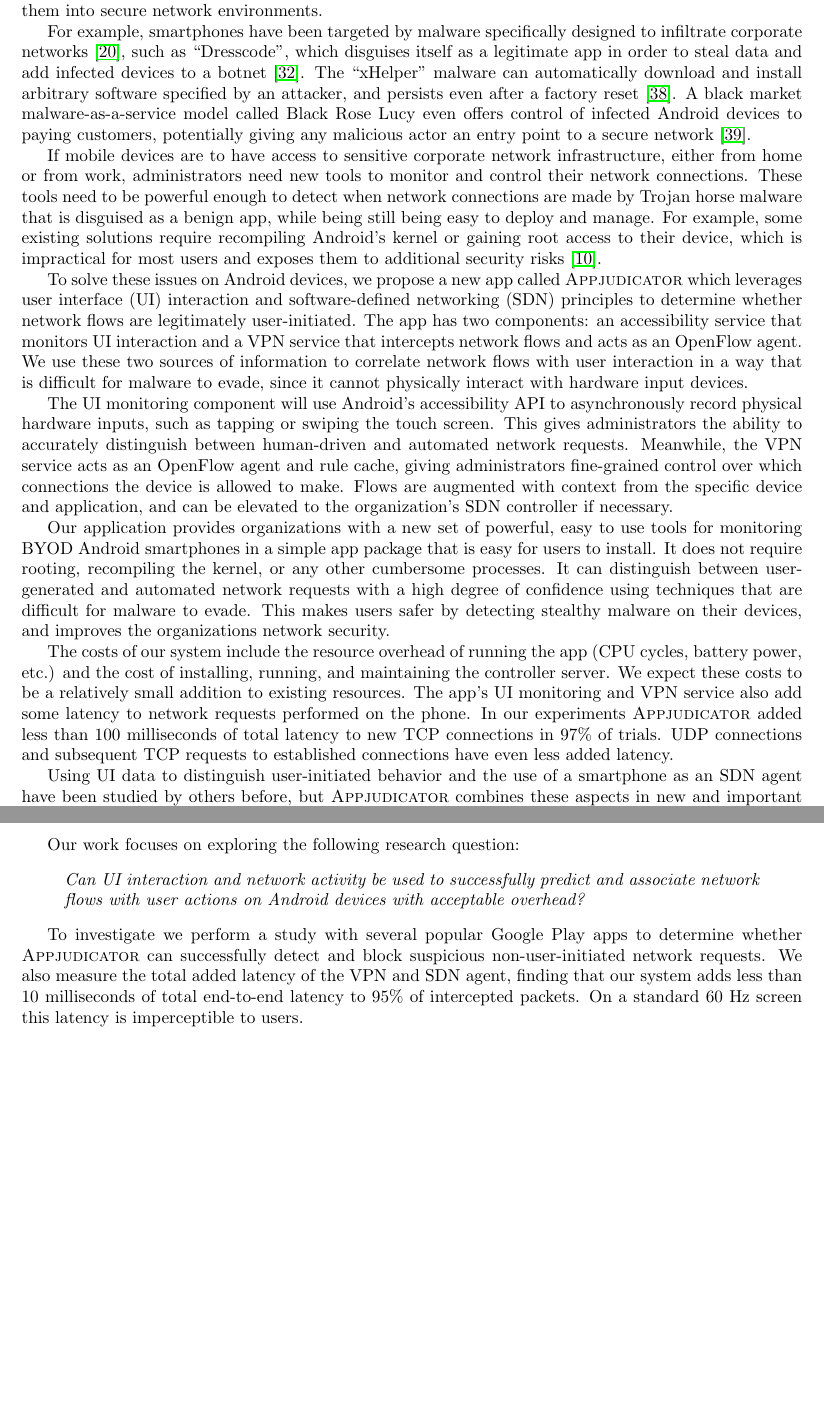
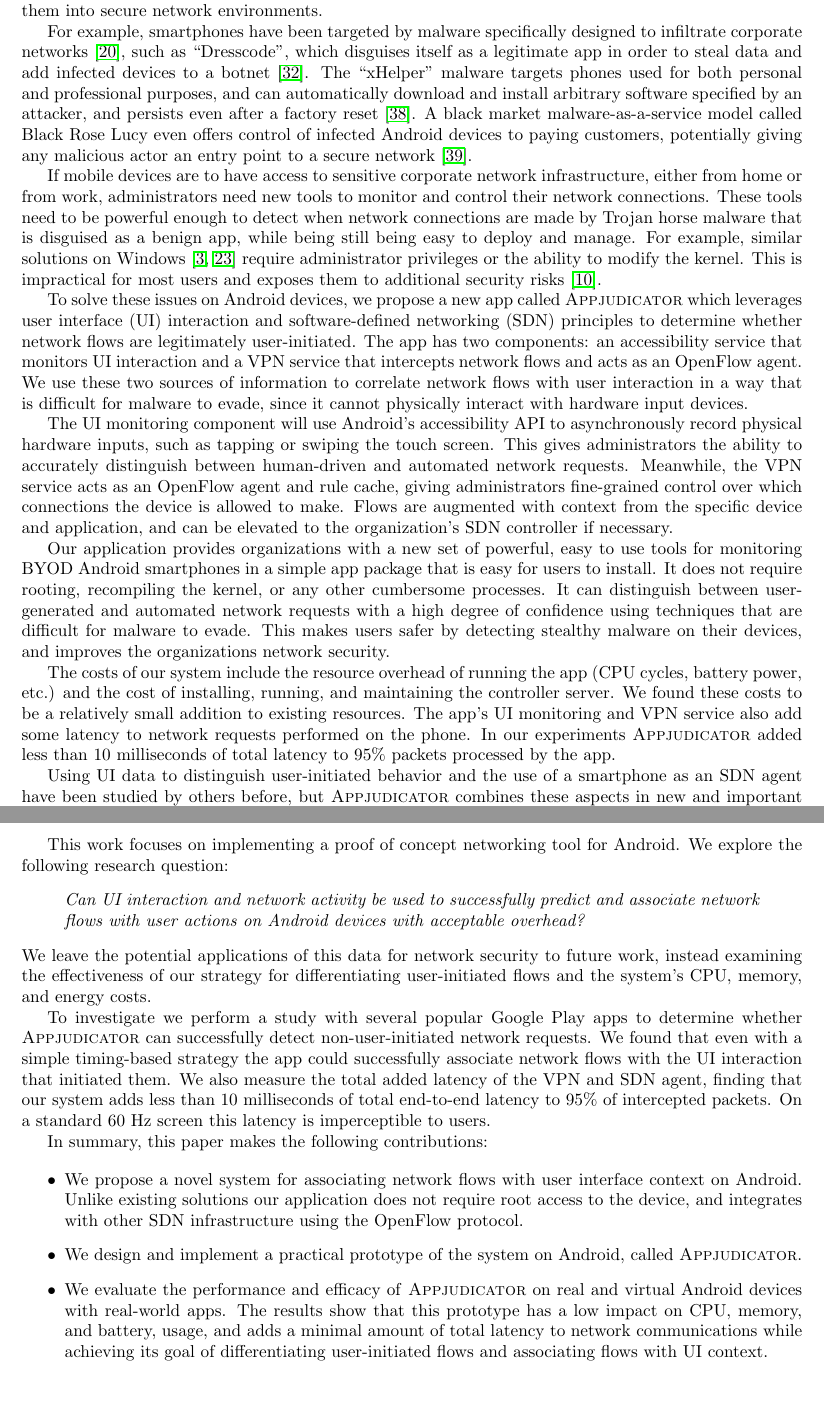
Before and after one commit to jojonium/thesis-paper, a LaTeX paper (main.tex, which reads 1_introduction.tex): two parts of pages 5 and 6 of 24, joined at a grey line, cut so that both start at the same text. Compiled offline with pdfLaTeX.

Commit message:
refocus introduction on systems/networking

```diff
--- a/1_introduction.tex
+++ b/1_introduction.tex
@@ -17,21 +17,23 @@ concerns when integrating them into secure network environments.
 For example, smartphones have been targeted by malware specifically designed to
 infiltrate corporate networks~\cite{kan2016}, such as ``Dresscode'', which
 disguises itself as a legitimate app in order to steal data and add infected
-devices to a botnet~\cite{palmer2016}. The ``xHelper'' malware can automatically
-download and install arbitrary software specified by an attacker, and persists
-even after a factory reset~\cite{vijayan2020}. A black market
-malware-as-a-service model called Black Rose Lucy even offers control of
-infected Android devices to paying customers, potentially giving any malicious
-actor an entry point to a secure network~\cite{wong2018}.
+devices to a botnet~\cite{palmer2016}. The ``xHelper'' malware targets phones
+used for both personal and professional purposes, and can automatically download
+and install arbitrary software specified by an attacker, and persists even after
+a factory reset~\cite{vijayan2020}. A black market malware-as-a-service model
+called Black Rose Lucy even offers control of infected Android devices to paying
+customers, potentially giving any malicious actor an entry point to a secure
+network~\cite{wong2018}.
 
 If mobile devices are to have access to sensitive corporate network
 infrastructure, either from home or from work, administrators need new tools to
 monitor and control their network connections. These tools need to be powerful
 enough to detect when network connections are made by Trojan horse malware that
 is disguised as a benign app, while being still being easy to deploy and manage.
-For example, some existing solutions require recompiling Android's kernel or
-gaining root access to their device, which is impractical for most users and
-exposes them to additional security risks~\cite{google2020}.
+For example, similar solutions on Windows~\cite{chuluundorj2019, kwon2011}
+require administrator privileges or the ability to modify the kernel. This is
+impractical for most users and exposes them to additional security
+risks~\cite{google2020}.
 
 % Approach
 
@@ -67,14 +69,11 @@ security.
 
 The costs of our system include the resource overhead of running the app (CPU
 cycles, battery power, etc.) and the cost of installing, running, and
-maintaining the controller server. We expect these costs to be a relatively
+maintaining the controller server. We found these costs to be a relatively
 small addition to existing resources. The app's UI monitoring and VPN service
 also add some latency to network requests performed on the phone. In our
-experiments \textsc{Appjudicator} added less than 100 milliseconds of total
-latency to new TCP connections in 97\% of trials. UDP connections and subsequent
-TCP requests to established connections have even less added latency.
-
-% TODO can we justify this latency?
+experiments \textsc{Appjudicator} added less than 10 milliseconds of total
+latency to 95\% packets processed by the app.
 
 % Competition
 
@@ -97,21 +96,41 @@ example, we are constrained by Android's rigid permissions system, we do not
 have root access to the device, and we cannot modify the kernel. These
 restrictions require novel techniques and systems.
 
-Our work focuses on exploring the following research question:
+This work focuses on implementing a proof of concept networking tool for
+Android. We explore the following research question:
 \begin{quote}
 	\textit{Can UI interaction and network activity be used to successfully
 		predict and associate network flows with user actions on Android devices
 		with acceptable overhead?}
 \end{quote}
+We leave the potential applications of this data for network security to future
+work, instead examining the effectiveness of our strategy for differentiating
+user-initiated flows and the system's CPU, memory, and energy costs.
 
 To investigate we perform a study with several popular Google Play apps to
-determine whether \textsc{Appjudicator} can successfully detect and block
-suspicious non-user-initiated network requests. % TODO insert results
-We also measure the total added latency of the VPN and SDN agent, finding that
-our system adds less than 10 milliseconds of total end-to-end latency to 95\% of
-intercepted packets. On a standard 60 Hz screen this latency is imperceptible to
-users.
+determine whether \textsc{Appjudicator} can successfully detect
+non-user-initiated network requests. We found that even with a simple
+timing-based strategy the app could successfully associate network flows with
+the UI interaction that initiated them. We also measure the total added latency
+of the VPN and SDN agent, finding that our system adds less than 10 milliseconds
+of total end-to-end latency to 95\% of intercepted packets. On a standard 60 Hz
+screen this latency is imperceptible to users.
 
-% TODO add more results
+In summary, this paper makes the following contributions:
+
+\begin{itemize}
+	\item We propose a novel system for associating network flows with user
+		interface context on Android. Unlike existing solutions our application
+		does not require root access to the device, and integrates with other
+		SDN infrastructure using the OpenFlow protocol.
+	\item We design and implement a practical prototype of the system on
+		Android, called \textsc{Appjudicator}.
+	\item We evaluate the performance and efficacy of \textsc{Appjudicator} on
+		real and virtual Android devices with real-world apps. The results show
+		that this prototype has a low impact on CPU, memory, and battery, usage,
+		and adds a minimal amount of total latency to network communications
+		while achieving its goal of differentiating user-initiated flows and
+		associating flows with UI context.
+\end{itemize}
 
 \newpage
```
